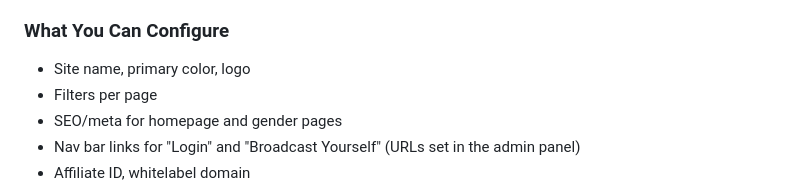
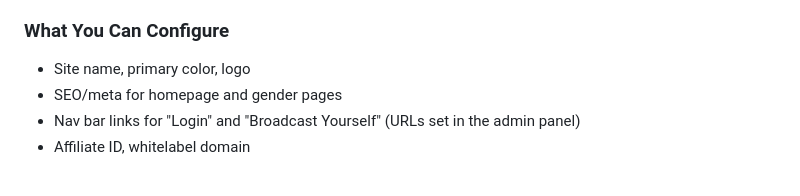
Before and after one commit to TinyCB/Chaturbate-affiliate-api-script, a Markdown page: readme.md, the part around the change. GitHub-like rendering.

```diff
--- a/readme.md
+++ b/readme.md
@@ -53,7 +53,6 @@ Go to your site root (e.g., `https://yourdomain.com/`) – you’ll see the live
 
 ### **What You Can Configure**
 - Site name, primary color, logo
-- Filters per page
 - SEO/meta for homepage and gender pages
 - Nav bar links for "Login" and "Broadcast Yourself" (URLs set in the admin panel)
 - Affiliate ID, whitelabel domain
```
